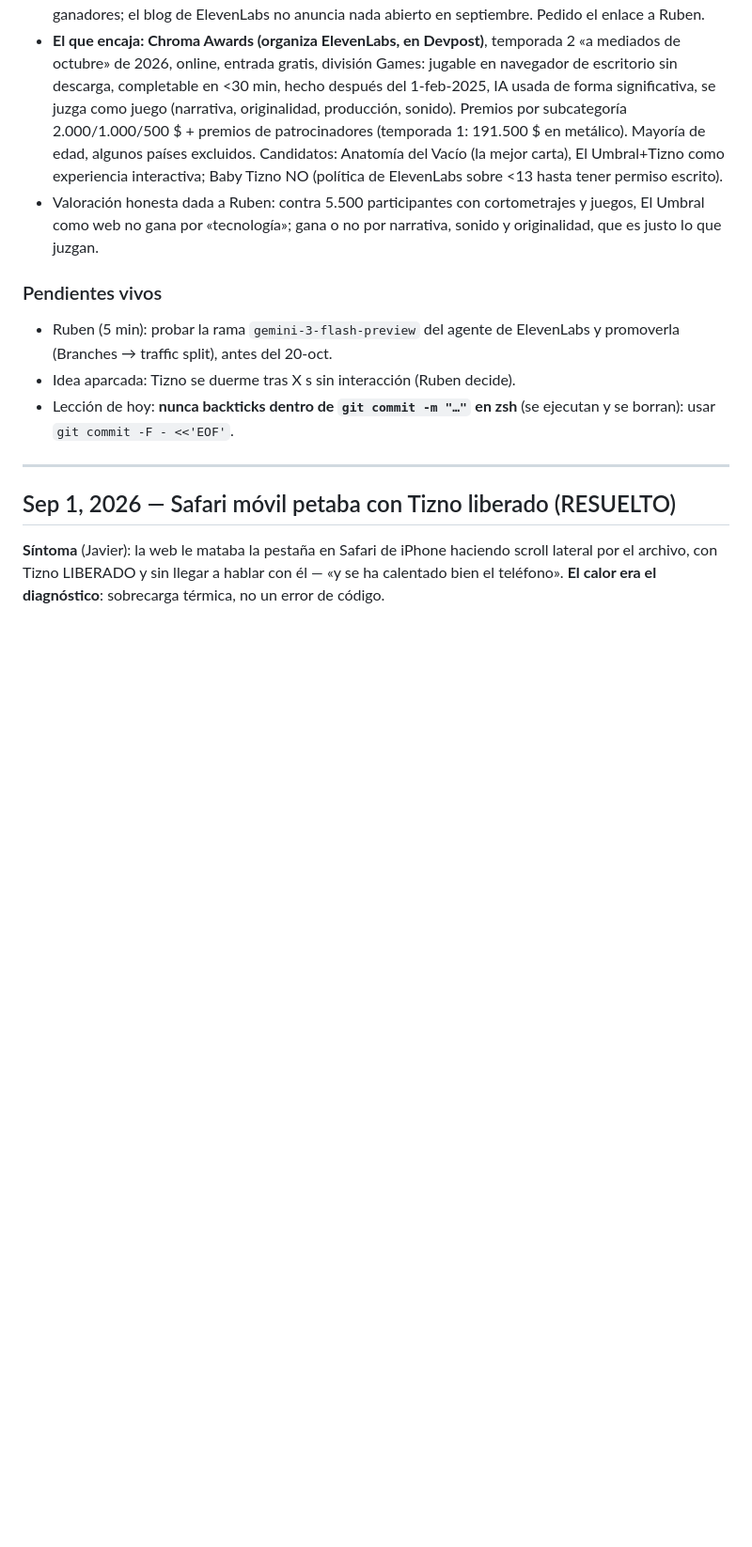
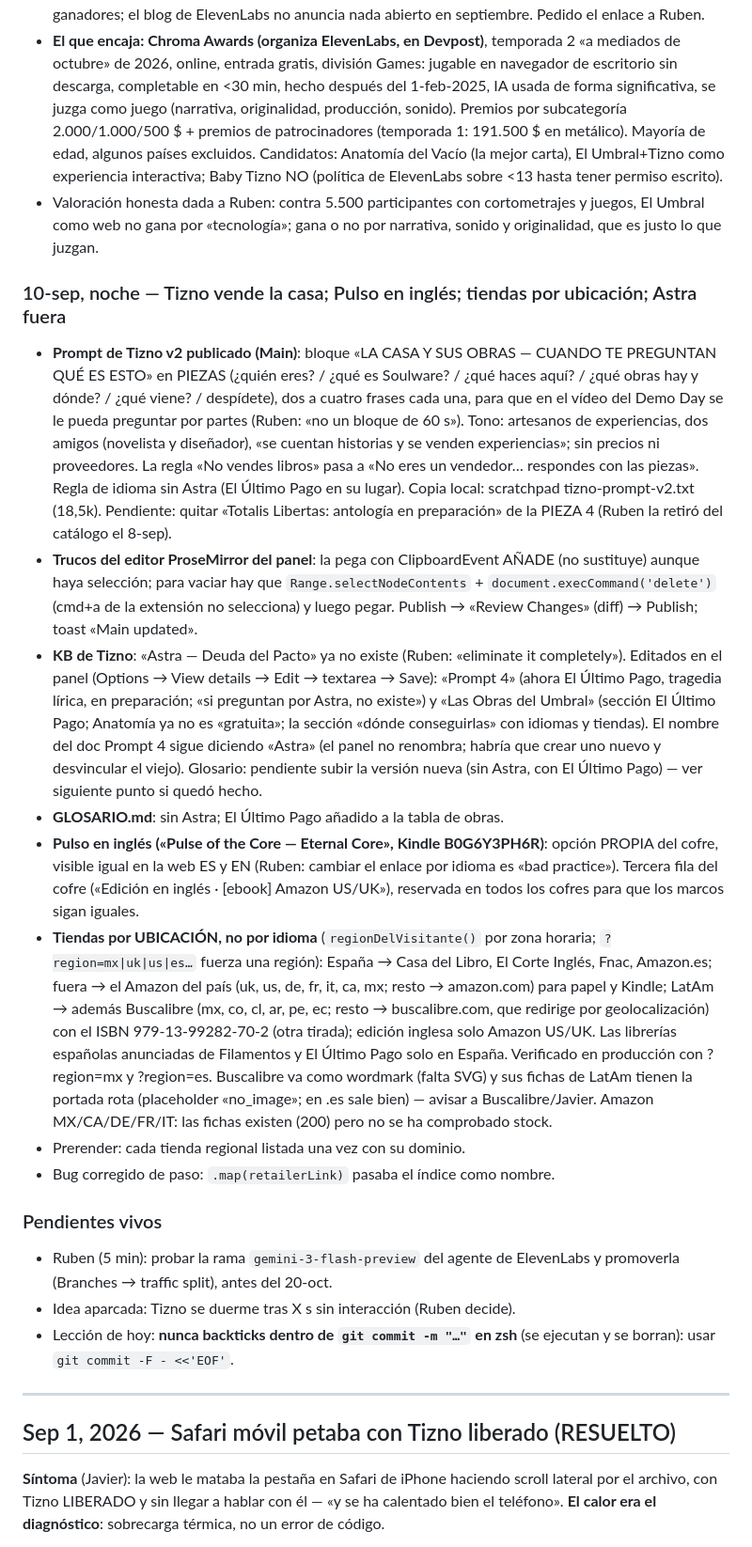
Before and after one commit to GoldsmitH2097/el-umbral, a Markdown page: HANDOVER.md, the part around the change. Shown at 94% size. Rendered like a GitHub page; blank space fills up the shorter version.

Commit message:
chore(handover): prompt v2 de Tizno, KB sin Astra, Pulso en inglés y tiendas por ubicación

```diff
--- a/HANDOVER.md
+++ b/HANDOVER.md
@@ -698,6 +698,54 @@ vamos conectando a nuestro nuevo personaje en ElevenLabs».
   cortometrajes y juegos, El Umbral como web no gana por «tecnología»; gana
   o no por narrativa, sonido y originalidad, que es justo lo que juzgan.
 
+### 10-sep, noche — Tizno vende la casa; Pulso en inglés; tiendas por ubicación; Astra fuera
+- **Prompt de Tizno v2 publicado (Main)**: bloque «LA CASA Y SUS OBRAS —
+  CUANDO TE PREGUNTAN QUÉ ES ESTO» en PIEZAS (¿quién eres? / ¿qué es
+  Soulware? / ¿qué haces aquí? / ¿qué obras hay y dónde? / ¿qué viene? /
+  despídete), dos a cuatro frases cada una, para que en el vídeo del Demo
+  Day se le pueda preguntar por partes (Ruben: «no un bloque de 60 s»).
+  Tono: artesanos de experiencias, dos amigos (novelista y diseñador), «se
+  cuentan historias y se venden experiencias»; sin precios ni proveedores.
+  La regla «No vendes libros» pasa a «No eres un vendedor… respondes con las
+  piezas». Regla de idioma sin Astra (El Último Pago en su lugar).
+  Copia local: scratchpad tizno-prompt-v2.txt (18,5k). Pendiente: quitar
+  «Totalis Libertas: antología en preparación» de la PIEZA 4 (Ruben la
+  retiró del catálogo el 8-sep).
+- **Trucos del editor ProseMirror del panel**: la pega con ClipboardEvent
+  AÑADE (no sustituye) aunque haya selección; para vaciar hay que
+  `Range.selectNodeContents` + `document.execCommand('delete')` (cmd+a de
+  la extensión no selecciona) y luego pegar. Publish → «Review Changes»
+  (diff) → Publish; toast «Main updated».
+- **KB de Tizno**: «Astra — Deuda del Pacto» ya no existe (Ruben:
+  «eliminate it completely»). Editados en el panel (Options → View details
+  → Edit → textarea → Save): «Prompt 4» (ahora El Último Pago, tragedia
+  lírica, en preparación; «si preguntan por Astra, no existe») y «Las Obras
+  del Umbral» (sección El Último Pago; Anatomía ya no es «gratuita»; la
+  sección «dónde conseguirlas» con idiomas y tiendas). El nombre del doc
+  Prompt 4 sigue diciendo «Astra» (el panel no renombra; habría que crear
+  uno nuevo y desvincular el viejo). Glosario: pendiente subir la versión
+  nueva (sin Astra, con El Último Pago) — ver siguiente punto si quedó hecho.
+- **GLOSARIO.md**: sin Astra; El Último Pago añadido a la tabla de obras.
+- **Pulso en inglés («Pulse of the Core — Eternal Core», Kindle B0G6Y3PH6R)**:
+  opción PROPIA del cofre, visible igual en la web ES y EN (Ruben: cambiar
+  el enlace por idioma es «bad practice»). Tercera fila del cofre («Edición
+  en inglés · [ebook] Amazon US/UK»), reservada en todos los cofres para
+  que los marcos sigan iguales.
+- **Tiendas por UBICACIÓN, no por idioma** (`regionDelVisitante()` por zona
+  horaria; `?region=mx|uk|us|es…` fuerza una región): España → Casa del
+  Libro, El Corte Inglés, Fnac, Amazon.es; fuera → el Amazon del país (uk,
+  us, de, fr, it, ca, mx; resto → amazon.com) para papel y Kindle; LatAm →
+  además Buscalibre (mx, co, cl, ar, pe, ec; resto → buscalibre.com, que
+  redirige por geolocalización) con el ISBN 979-13-99282-70-2 (otra tirada);
+  edición inglesa solo Amazon US/UK. Las librerías españolas anunciadas de
+  Filamentos y El Último Pago solo en España. Verificado en producción con
+  ?region=mx y ?region=es. Buscalibre va como wordmark (falta SVG) y sus
+  fichas de LatAm tienen la portada rota (placeholder «no_image»; en .es
+  sale bien) — avisar a Buscalibre/Javier. Amazon MX/CA/DE/FR/IT: las
+  fichas existen (200) pero no se ha comprobado stock.
+- Prerender: cada tienda regional listada una vez con su dominio.
+- Bug corregido de paso: `.map(retailerLink)` pasaba el índice como nombre.
+
 ### Pendientes vivos
 - Ruben (5 min): probar la rama `gemini-3-flash-preview` del agente de
   ElevenLabs y promoverla (Branches → traffic split), antes del 20-oct.
```
